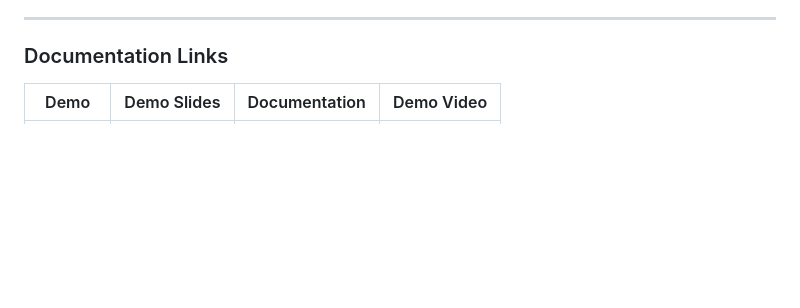
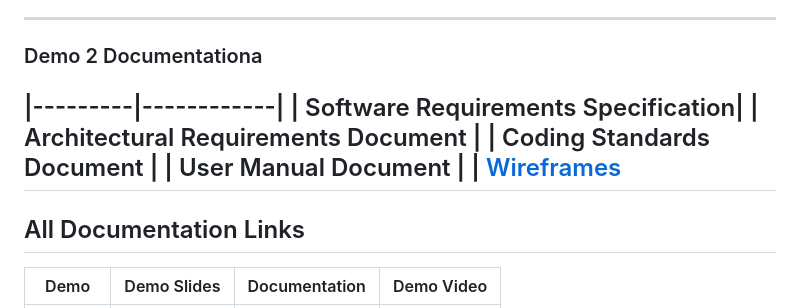
Before and after one commit to COS301-SE-2025/Snap-Vision, a Markdown page: readme.md, the part around one of its changes. Drawn GitHub-style; blank space fills up the shorter version.

```diff
--- a/readme.md
+++ b/readme.md
@@ -49,7 +49,17 @@ This project was developed by Team BLT’S for the COS301 Capstone Module at the
 
 ---
 
-### Documentation Links
+### Demo 2 Documentationa
+
+|---------|------------|
+| Software Requirements Specification|
+| Architectural Requirements Document  |
+| Coding Standards Document  |
+| User Manual Document |
+| [Wireframes](https://drive.google.com/file/d/1a_7AzWcia41O58lXFiizQpyJt3ljBOdw/view?usp=drive_link)
+---
+
+## All Documentation Links
 
 | Demo    | Demo Slides | Documentation | Demo Video |
 |---------|-------------|---------------|------------|
```
Also changed, not shown: other parts of readme.md (+2 -2 lines).
